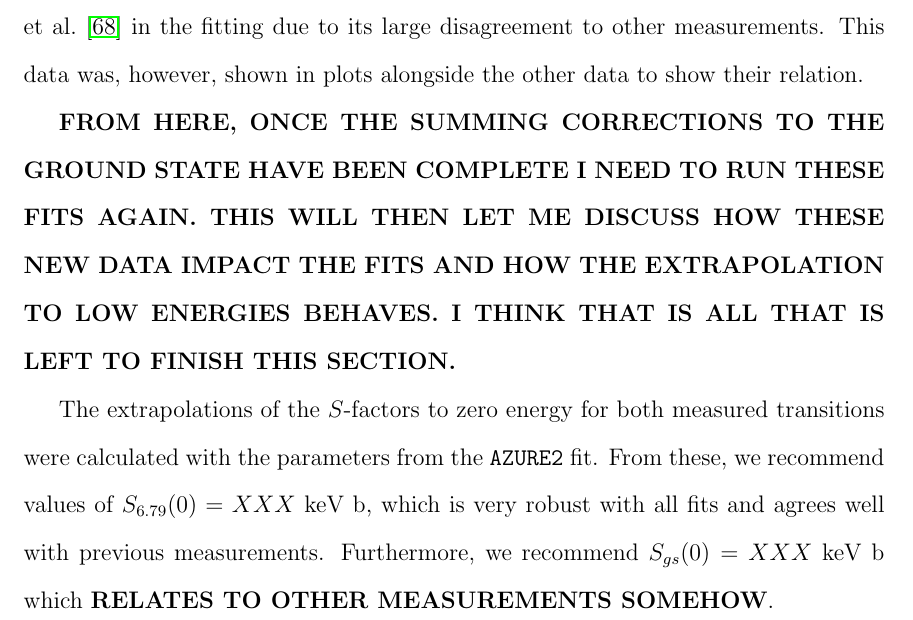
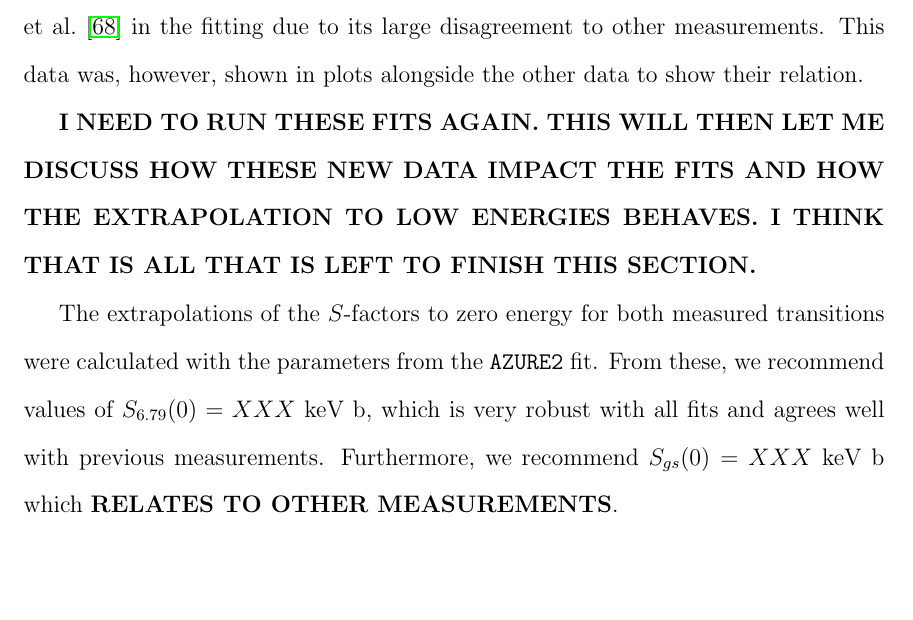
Before and after one commit to bfrentz/dissertation, a LaTeX thesis (FrentzDissertation.tex, which reads chapter5.tex): part of page 187 of 211, cut so that both start at the same text, the shorter picture padded with empty space. Compiled offline with pdfLaTeX.

Commit message:
Changed some text in chapter 5

```diff
--- a/chapter5.tex
+++ b/chapter5.tex
@@ -269,9 +269,9 @@ The cross-section data utilized in the fitting routine were from measurements at
 
 %This elastic scattering data incorporated in this analysis were from....
 
-\textbf{FROM HERE, ONCE THE SUMMING CORRECTIONS TO THE GROUND STATE HAVE BEEN COMPLETE I NEED TO RUN THESE FITS AGAIN. THIS WILL THEN LET ME DISCUSS HOW THESE NEW DATA IMPACT THE FITS AND HOW THE EXTRAPOLATION TO LOW ENERGIES BEHAVES. I THINK THAT IS ALL THAT IS LEFT TO FINISH THIS SECTION.}
+\textbf{I NEED TO RUN THESE FITS AGAIN. THIS WILL THEN LET ME DISCUSS HOW THESE NEW DATA IMPACT THE FITS AND HOW THE EXTRAPOLATION TO LOW ENERGIES BEHAVES. I THINK THAT IS ALL THAT IS LEFT TO FINISH THIS SECTION.}
 
-The extrapolations of the $S$-factors to zero energy for both measured transitions were calculated with the parameters from the \texttt{AZURE2} fit. From these, we recommend values of $S_{6.79}(0) = XXX$ keV b, which is very robust with all fits and agrees well with previous measurements. Furthermore, we recommend $S_{gs}(0) = XXX$ keV b which \textbf{RELATES TO OTHER MEASUREMENTS SOMEHOW}.
+The extrapolations of the $S$-factors to zero energy for both measured transitions were calculated with the parameters from the \texttt{AZURE2} fit. From these, we recommend values of $S_{6.79}(0) = XXX$ keV b, which is very robust with all fits and agrees well with previous measurements. Furthermore, we recommend $S_{gs}(0) = XXX$ keV b which \textbf{RELATES TO OTHER MEASUREMENTS}.
 
 
 % % uncomment the following lines,
```
